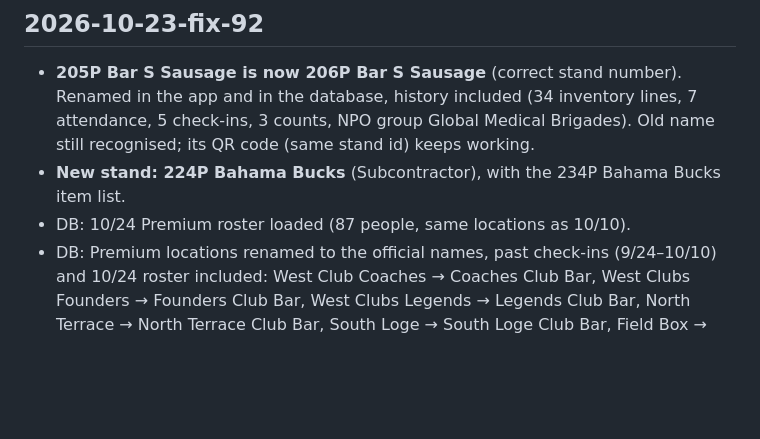
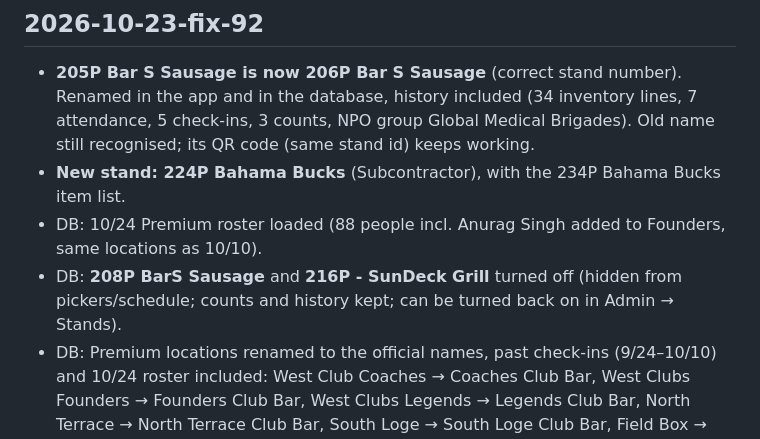
Before and after one commit to harsha271199/Stadium-Ops, a Markdown page: CHANGELOG.md, the part around the change. GitHub-like rendering; blank space fills up the shorter version.

Commit message:
Changelog: 208P BarS Sausage and 216P SunDeck Grill turned off
Co-Authored-By: Claude Opus 5.5 <noreply@anthropic.com>
Claude-Session: https://claude.ai/code/session_01WRjFuifu5JpGySEe9LsAUG

```diff
--- a/CHANGELOG.md
+++ b/CHANGELOG.md
@@ -7,7 +7,8 @@ the deploy date — always verify the tag on the live site after deploying.
 ## 2026-10-23-fix-92
 - **205P Bar S Sausage is now 206P Bar S Sausage** (correct stand number). Renamed in the app and in the database, history included (34 inventory lines, 7 attendance, 5 check-ins, 3 counts, NPO group Global Medical Brigades). Old name still recognised; its QR code (same stand id) keeps working.
 - **New stand: 224P Bahama Bucks** (Subcontractor), with the 234P Bahama Bucks item list.
-- DB: 10/24 Premium roster loaded (87 people, same locations as 10/10).
+- DB: 10/24 Premium roster loaded (88 people incl. Anurag Singh added to Founders, same locations as 10/10).
+- DB: **208P BarS Sausage** and **216P - SunDeck Grill** turned off (hidden from pickers/schedule; counts and history kept; can be turned back on in Admin → Stands).
 - DB: Premium locations renamed to the official names, past check-ins (9/24–10/10) and 10/24 roster included: West Club Coaches → Coaches Club Bar, West Clubs Founders → Founders Club Bar, West Clubs Legends → Legends Club Bar, North Terrace → North Terrace Club Bar, South Loge → South Loge Club Bar, Field Box → Field Boxes Bar, Stadium Club → Stadium Club Bar (stays off; Stadium Club staff are under "Suites 200 — Stadium Club"). Added Suite level Bar 1st Floor, Suite level Bar 2nd Floor, South Loge Club N/A Bev.
 
 ## 2026-10-23-fix-91
```
